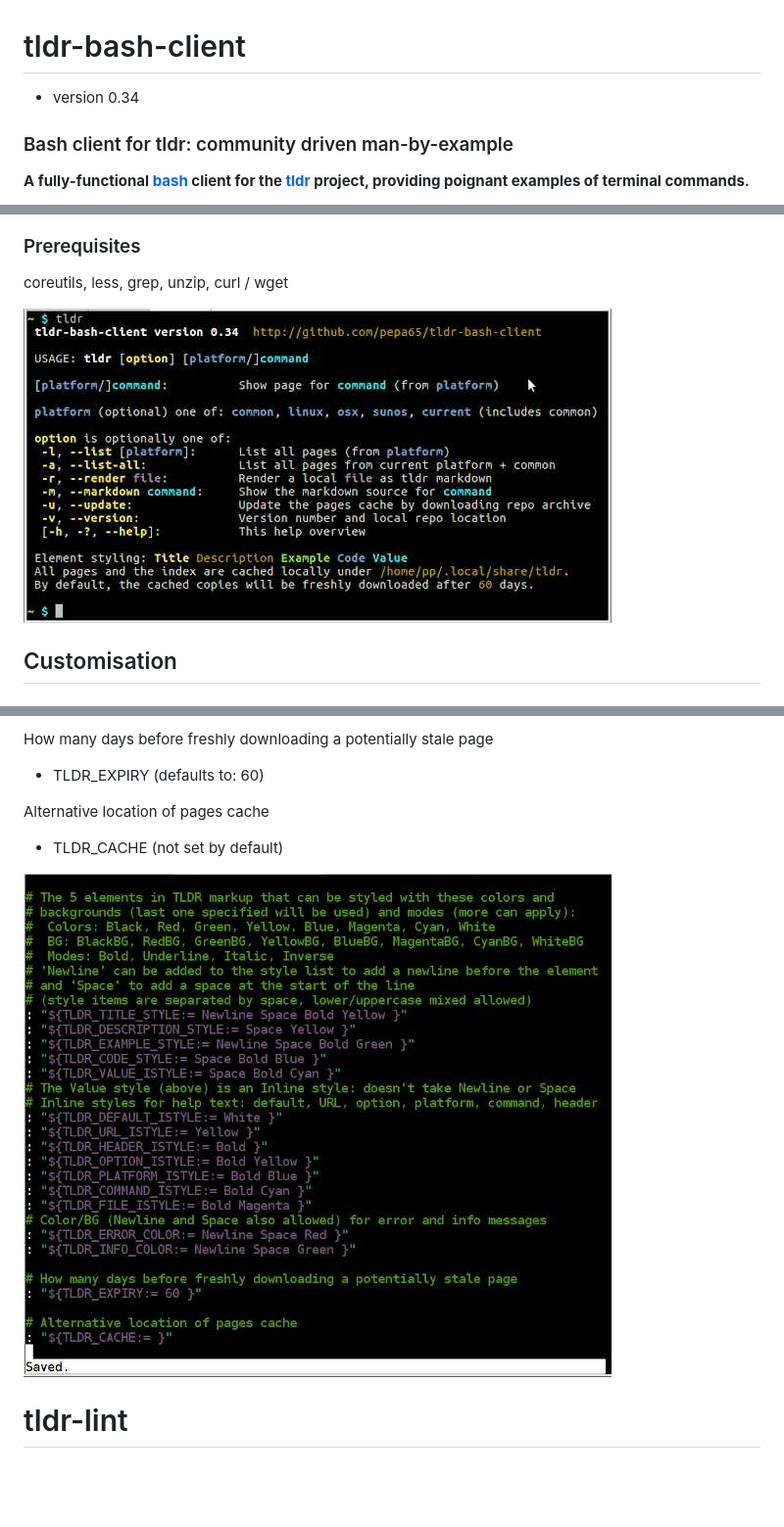
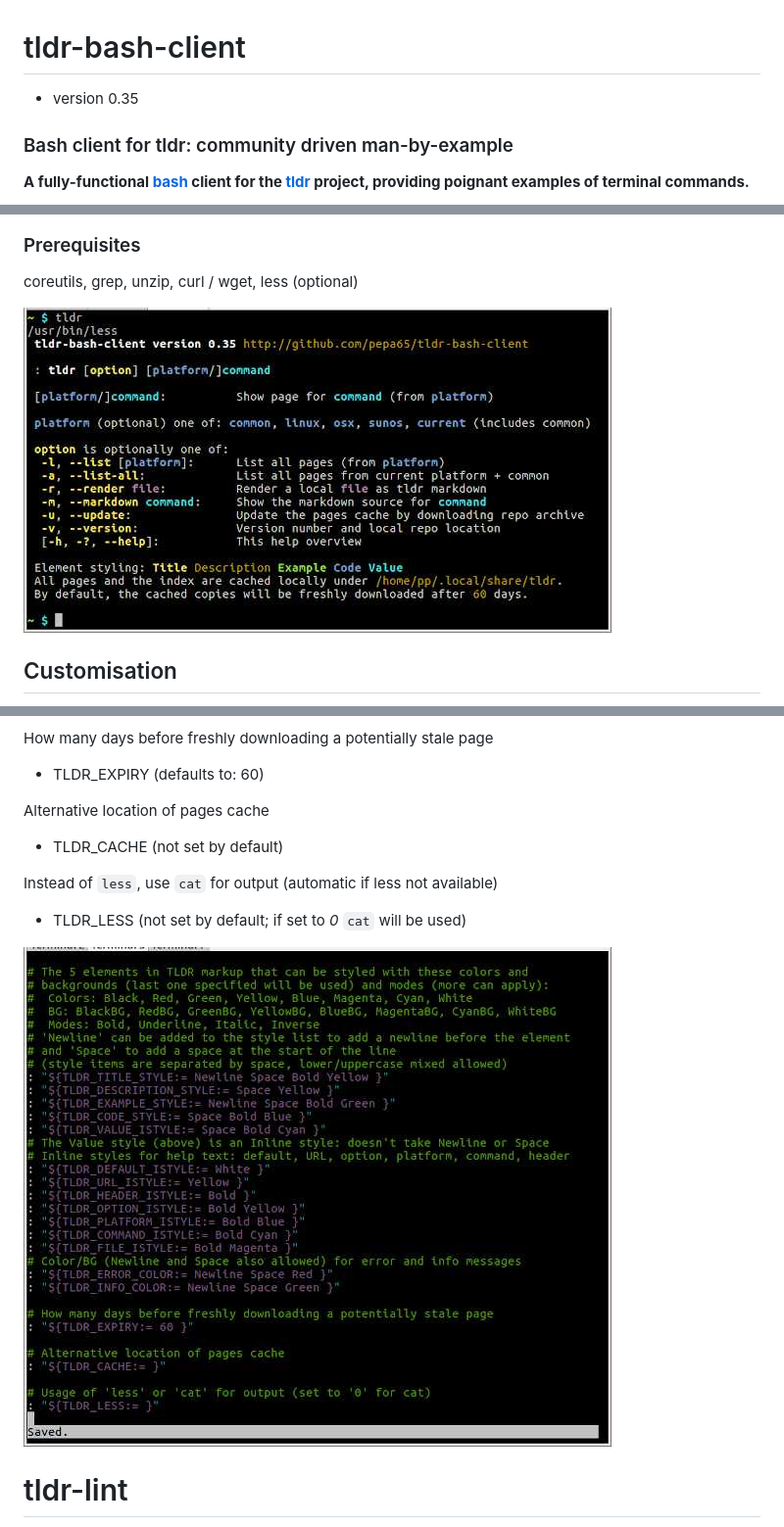
Before and after one commit to raylee/tldr-sh-client, a Markdown page: README.md, 3 parts joined by grey strips. Shown at 98% size. GitHub-like rendering; pictures changed too: tldr-customize.jpg, tldr-usage.jpg; blank space fills up the shorter version.

Commit message:
Add option to use cat instead of less Shorter download link

```diff
--- a/README.md
+++ b/README.md
@@ -1,6 +1,6 @@
 # tldr-bash-client
 
-* version 0.34
+* version 0.35
 
 ### Bash client for tldr: community driven man-by-example
 **A fully-functional [bash](https://tiswww.case.edu/php/chet/bash/bashtop.html)
@@ -29,7 +29,7 @@ Alternately, you can do `sudo bpkg-install pepa65/tldr` if you have
 <img alt="tldr list screenshot" src="tldr-list.jpg" title="tldr list" width="600" />
 
 ### Prerequisites
-coreutils, less, grep, unzip, curl / wget
+coreutils, grep, unzip, curl / wget, less (optional)
 
 <img alt="tldr usage screenshot" src="tldr-usage.jpg" title="tldr usage" width="600" />
 
@@ -71,6 +71,9 @@ How many days before freshly downloading a potentially stale page
 Alternative location of pages cache
 * TLDR_CACHE (not set by default)
 
+Instead of `less`, use `cat` for output (automatic if less not available)
+* TLDR_LESS (not set by default; if set to *0* `cat` will be used)
+
 <img alt="tldr customize screenshot" src="tldr-customize.jpg" title="tldr customize" width="600" />
 
 # tldr-lint
```
Also changed, not shown: other parts of README.md (+1 -1 lines), 1 other file.
